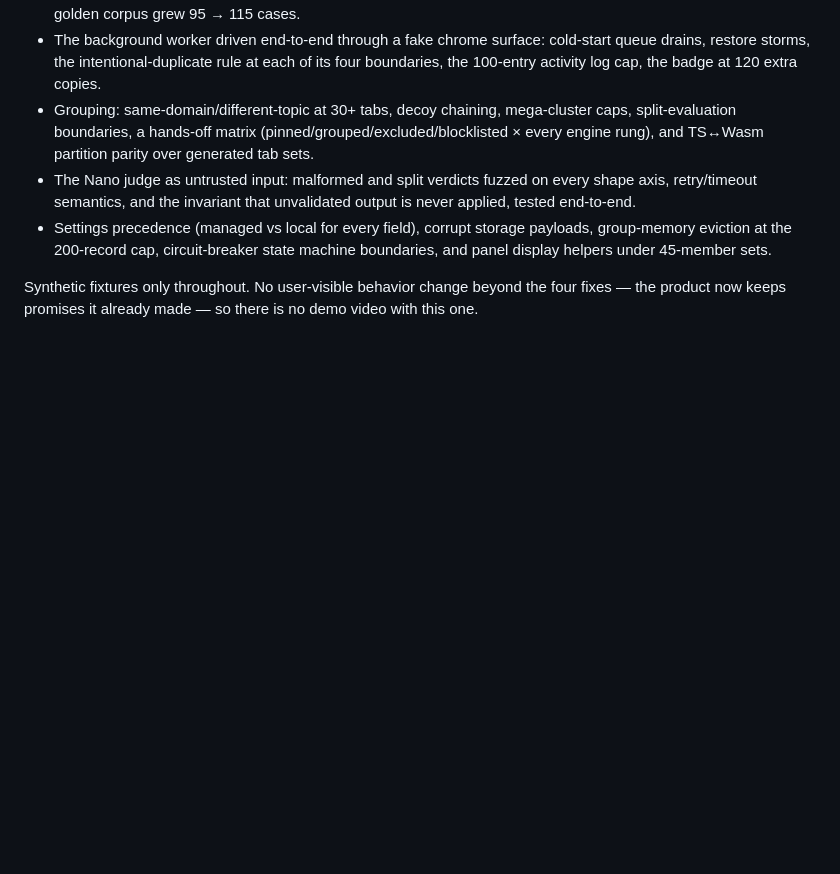
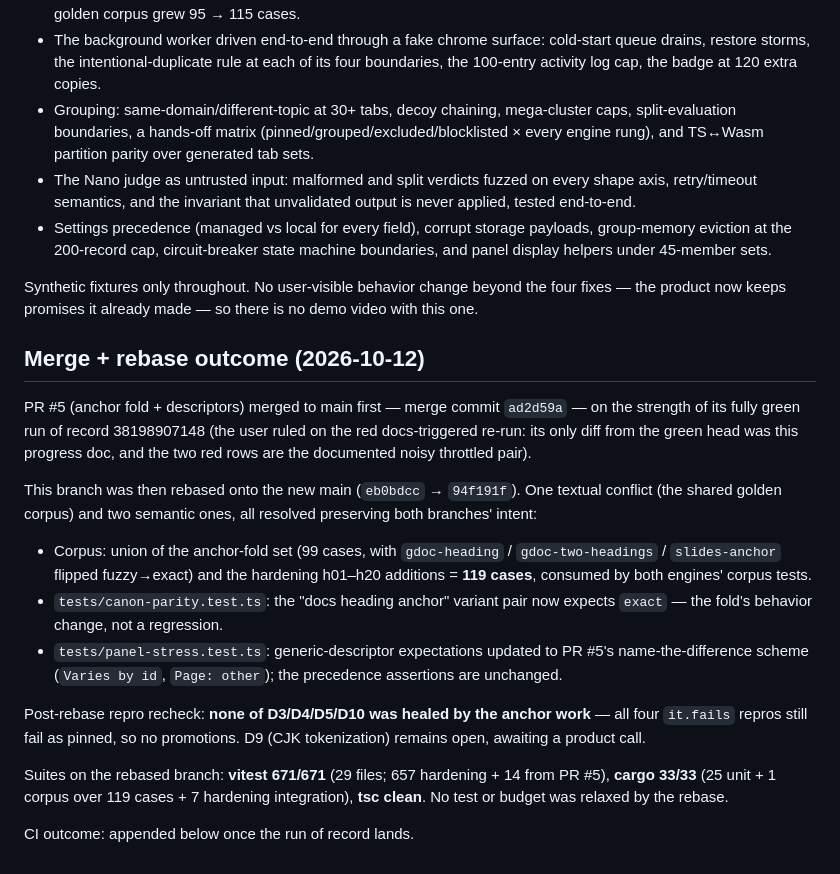
Before and after one commit to prasanna2502/tabsense, a Markdown page: docs/progress/test-hardening-2026-10-11.md, the part around the change. Drawn GitHub-style; blank space fills up the shorter version.

Commit message:
docs(progress): merge + rebase outcome (CI outcome to follow)

```diff
--- a/docs/progress/test-hardening-2026-10-11.md
+++ b/docs/progress/test-hardening-2026-10-11.md
@@ -80,3 +80,39 @@ pins the correct behavior.
 Synthetic fixtures only throughout. No user-visible behavior change
 beyond the four fixes — the product now keeps promises it already
 made — so there is no demo video with this one.
+
+## Merge + rebase outcome (2026-10-12)
+
+PR #5 (anchor fold + descriptors) merged to main first — merge
+commit `ad2d59a` — on the strength of its fully green run of
+record 38198907148 (the user ruled on the red docs-triggered
+re-run: its only diff from the green head was this progress doc,
+and the two red rows are the documented noisy throttled pair).
+
+This branch was then rebased onto the new main
+(`eb0bdcc` → `94f191f`). One textual conflict (the shared golden
+corpus) and two semantic ones, all resolved preserving both
+branches' intent:
+
+- Corpus: union of the anchor-fold set (99 cases, with
+  `gdoc-heading` / `gdoc-two-headings` / `slides-anchor` flipped
+  fuzzy→exact) and the hardening h01–h20 additions = **119
+  cases**, consumed by both engines' corpus tests.
+- `tests/canon-parity.test.ts`: the "docs heading anchor" variant
+  pair now expects `exact` — the fold's behavior change, not a
+  regression.
+- `tests/panel-stress.test.ts`: generic-descriptor expectations
+  updated to PR #5's name-the-difference scheme (`Varies by id`,
+  `Page: other`); the precedence assertions are unchanged.
+
+Post-rebase repro recheck: **none of D3/D4/D5/D10 was healed by
+the anchor work** — all four `it.fails` repros still fail as
+pinned, so no promotions. D9 (CJK tokenization) remains open,
+awaiting a product call.
+
+Suites on the rebased branch: **vitest 671/671** (29 files;
+657 hardening + 14 from PR #5), **cargo 33/33** (25 unit +
+1 corpus over 119 cases + 7 hardening integration), **tsc
+clean**. No test or budget was relaxed by the rebase.
+
+CI outcome: appended below once the run of record lands.
```
